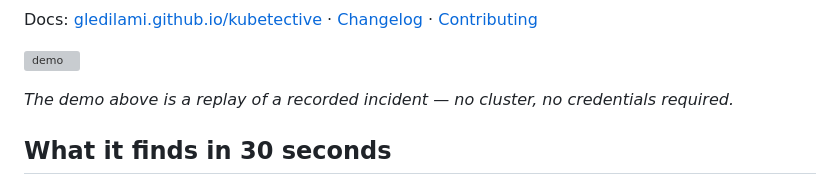
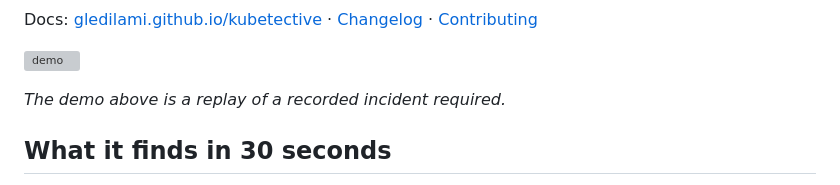
Before and after one commit to GlediLami/kubetective, a Markdown page: README.md, the part around the change. GitHub-like rendering; grey boxes are pictures that could not be loaded.

Commit message:
Update demo description in README

```diff
--- a/README.md
+++ b/README.md
@@ -13,7 +13,7 @@ Docs: [gledilami.github.io/kubetective](https://gledilami.github.io/kubetective/
 
 ![demo](demo.gif)
 
-*The demo above is a replay of a recorded incident — no cluster, no credentials
+*The demo above is a replay of a recorded incident
 required.*
 
 ## What it finds in 30 seconds
```
